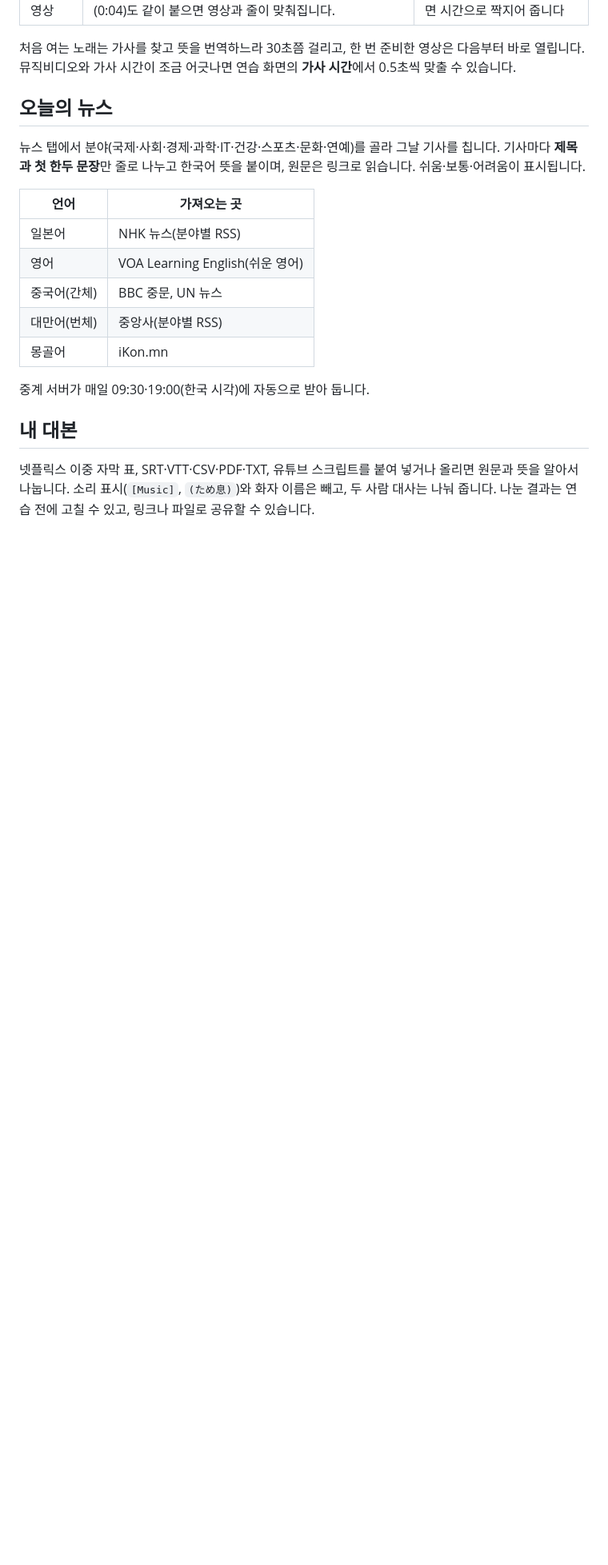
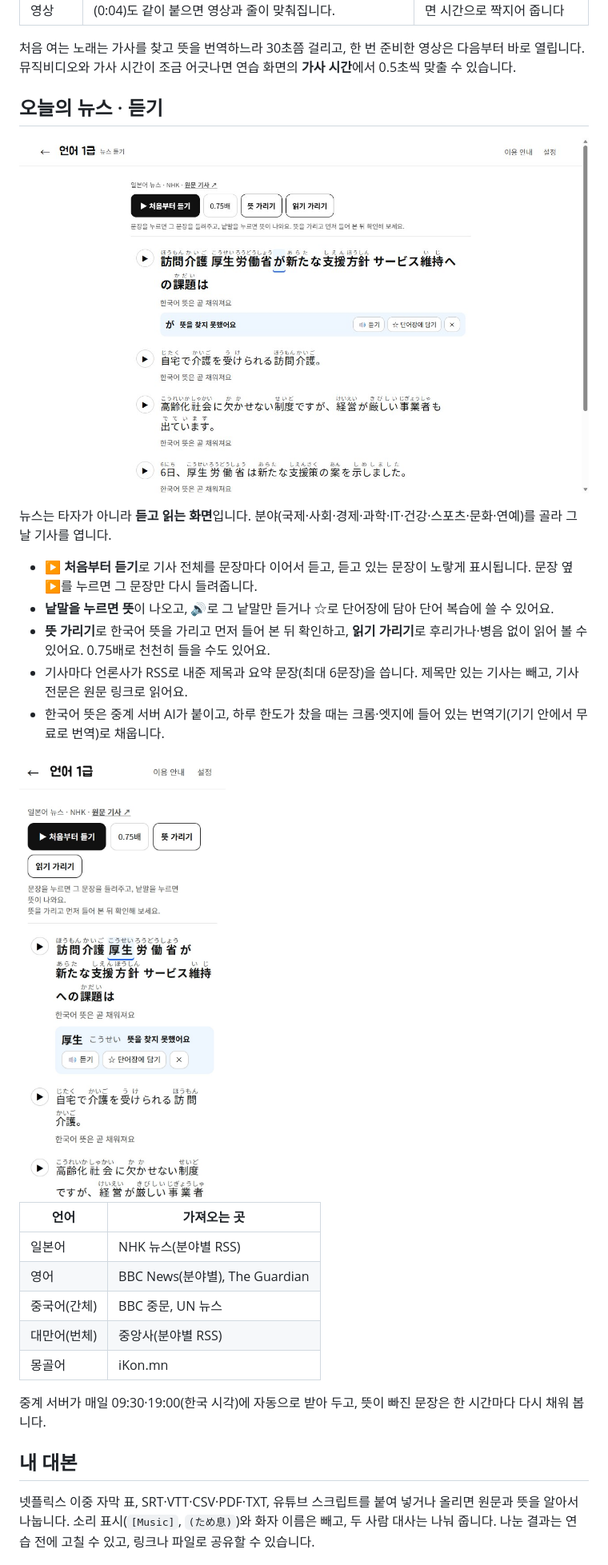
Before and after one commit to jinmiri-dev/chiikawa-language-typing, a Markdown page: README.md, the part around one of its changes. Shown at 80% size. Rendered like a GitHub page; pictures changed too: docs/screens/08-news.jpg (added), docs/screens/09-news-mobile.jpg (added); blank space fills up the shorter version.

Commit message:
docs: 뉴스 듣기·몽골어 입력·노래 자동 넘김 README와 화면, 뜻 안내 문구
Co-Authored-By: Claude Opus 5.5 <noreply@anthropic.com>

```diff
--- a/README.md
+++ b/README.md
@@ -96,19 +97,29 @@ PC에서는 왼쪽에 영상·조작·친구, 오른쪽에 문장·입력칸·
 
 처음 여는 노래는 가사를 찾고 뜻을 번역하느라 30초쯤 걸리고, 한 번 준비한 영상은 다음부터 바로 열립니다. 뮤직비디오와 가사 시간이 조금 어긋나면 연습 화면의 **가사 시간**에서 0.5초씩 맞출 수 있습니다.
 
-## 오늘의 뉴스
+## 오늘의 뉴스 · 듣기
 
-뉴스 탭에서 분야(국제·사회·경제·과학·IT·건강·스포츠·문화·연예)를 골라 그날 기사를 칩니다. 기사마다 **제목과 첫 한두 문장**만 줄로 나누고 한국어 뜻을 붙이며, 원문은 링크로 읽습니다. 쉬움·보통·어려움이 표시됩니다.
+![뉴스 듣기](docs/screens/08-news.jpg)
+
+뉴스는 타자가 아니라 **듣고 읽는 화면**입니다. 분야(국제·사회·경제·과학·IT·건강·스포츠·문화·연예)를 골라 그날 기사를 엽니다.
+
+- **▶ 처음부터 듣기**로 기사 전체를 문장마다 이어서 듣고, 듣고 있는 문장이 노랗게 표시됩니다. 문장 옆 ▶를 누르면 그 문장만 다시 들려줍니다.
+- **낱말을 누르면 뜻**이 나오고, 🔊로 그 낱말만 듣거나 ☆로 단어장에 담아 단어 복습에 쓸 수 있어요.
+- **뜻 가리기**로 한국어 뜻을 가리고 먼저 들어 본 뒤 확인하고, **읽기 가리기**로 후리가나·병음 없이 읽어 볼 수 있어요. 0.75배로 천천히 들을 수도 있어요.
+- 기사마다 언론사가 RSS로 내준 제목과 요약 문장(최대 6문장)을 씁니다. 제목만 있는 기사는 빼고, 기사 전문은 원문 링크로 읽어요.
+- 한국어 뜻은 중계 서버 AI가 붙이고, 하루 한도가 찼을 때는 크롬·엣지에 들어 있는 번역기(기기 안에서 무료로 번역)로 채웁니다.
+
+<img src="docs/screens/09-news-mobile.jpg" alt="휴대폰 뉴스 듣기" width="260">
 
 | 언어 | 가져오는 곳 |
 |---|---|
 | 일본어 | NHK 뉴스(분야별 RSS) |
-| 영어 | VOA Learning English(쉬운 영어) |
+| 영어 | BBC News(분야별), The Guardian |
 | 중국어(간체) | BBC 중문, UN 뉴스 |
 | 대만어(번체) | 중앙사(분야별 RSS) |
 | 몽골어 | iKon.mn |
 
-중계 서버가 매일 09:30·19:00(한국 시각)에 자동으로 받아 둡니다.
+중계 서버가 매일 09:30·19:00(한국 시각)에 자동으로 받아 두고, 뜻이 빠진 문장은 한 시간마다 다시 채워 봅니다.
 
 ## 내 대본
 
```
Also changed, not shown: other parts of README.md (+3 -2 lines), 1 other file.
